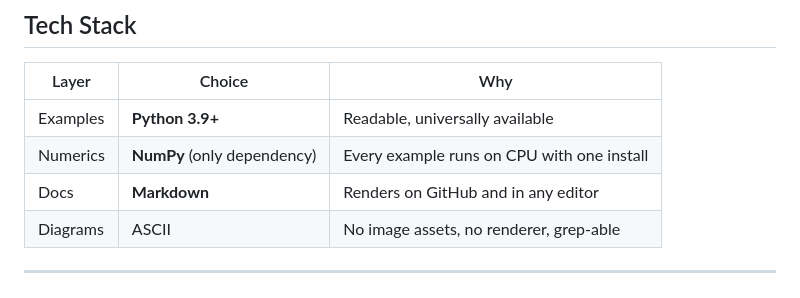
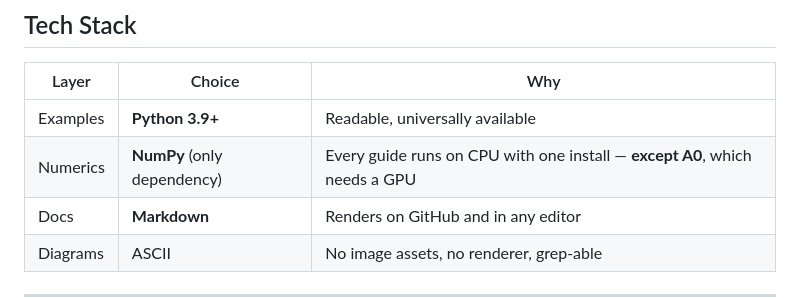
Before and after one commit to unixguru2k/rl-two-tracks, a Markdown page: README.md, the part around one of its changes. GitHub-like rendering.

Commit message:
docs: clarify A0 GPU requirement in README tech stack

```diff
--- a/README.md
+++ b/README.md
@@ -268,7 +268,7 @@ pip install numpy
 | Layer | Choice | Why |
 |-------|--------|-----|
 | Examples | **Python 3.9+** | Readable, universally available |
-| Numerics | **NumPy** (only dependency) | Every example runs on CPU with one install |
+| Numerics | **NumPy** (only dependency) | Every guide runs on CPU with one install — **except A0**, which needs a GPU |
 | Docs | **Markdown** | Renders on GitHub and in any editor |
 | Diagrams | ASCII | No image assets, no renderer, grep-able |
 
```
Also changed, not shown: other parts of README.md (+1 -1 lines).
